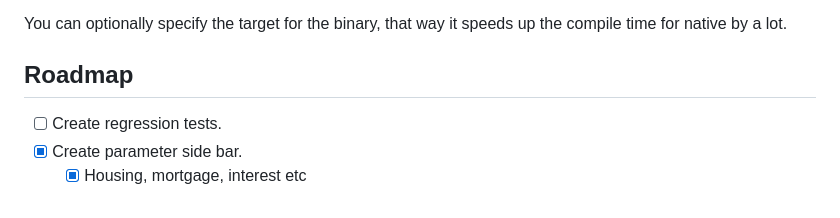
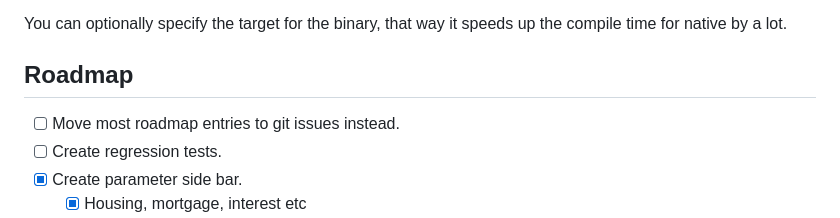
Before and after one commit to fjodborg/finhouse, a Markdown page: README.md, the part around the change. GitHub-like rendering.

```diff
--- a/README.md
+++ b/README.md
@@ -29,6 +29,7 @@ You can optionally specify the target for the binary, that way it speeds up the
 
 
 ## Roadmap
+- [ ] Move most roadmap entries to git issues instead.
 - [ ] Create regression tests.
 - [X] Create parameter side bar.
     - [X] Housing, mortgage, interest etc
```
